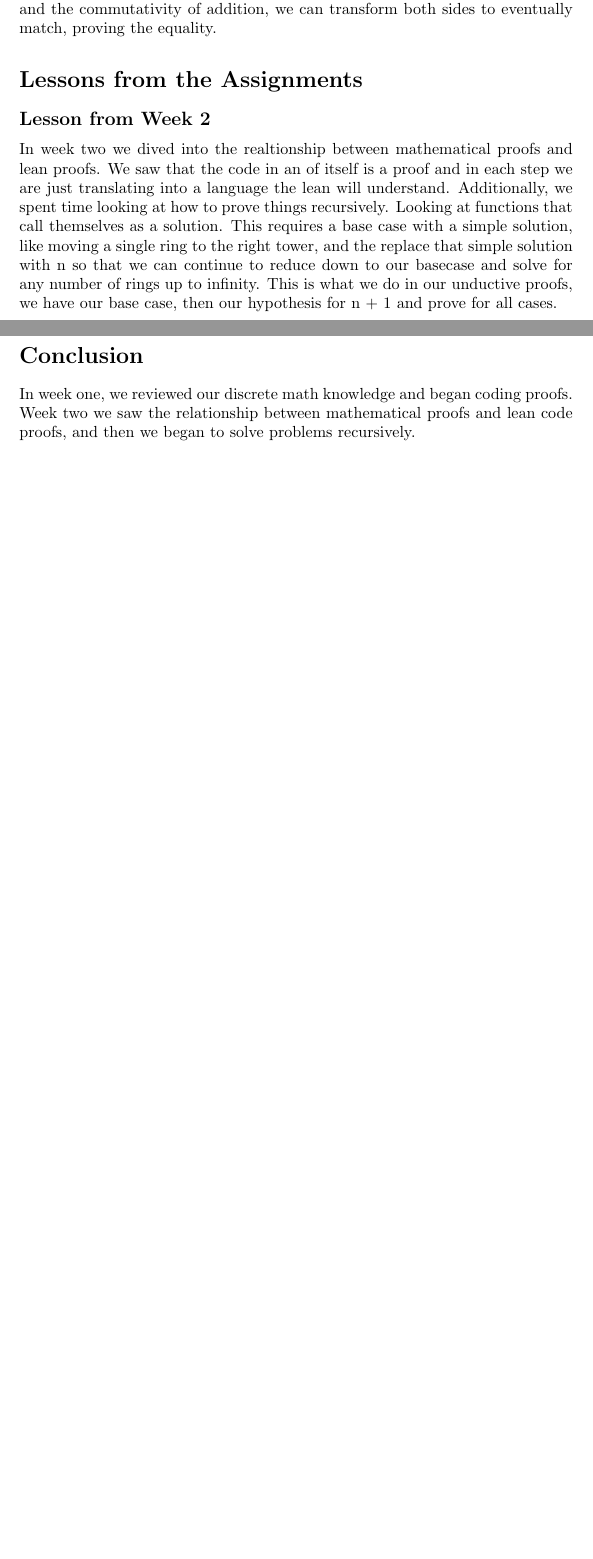
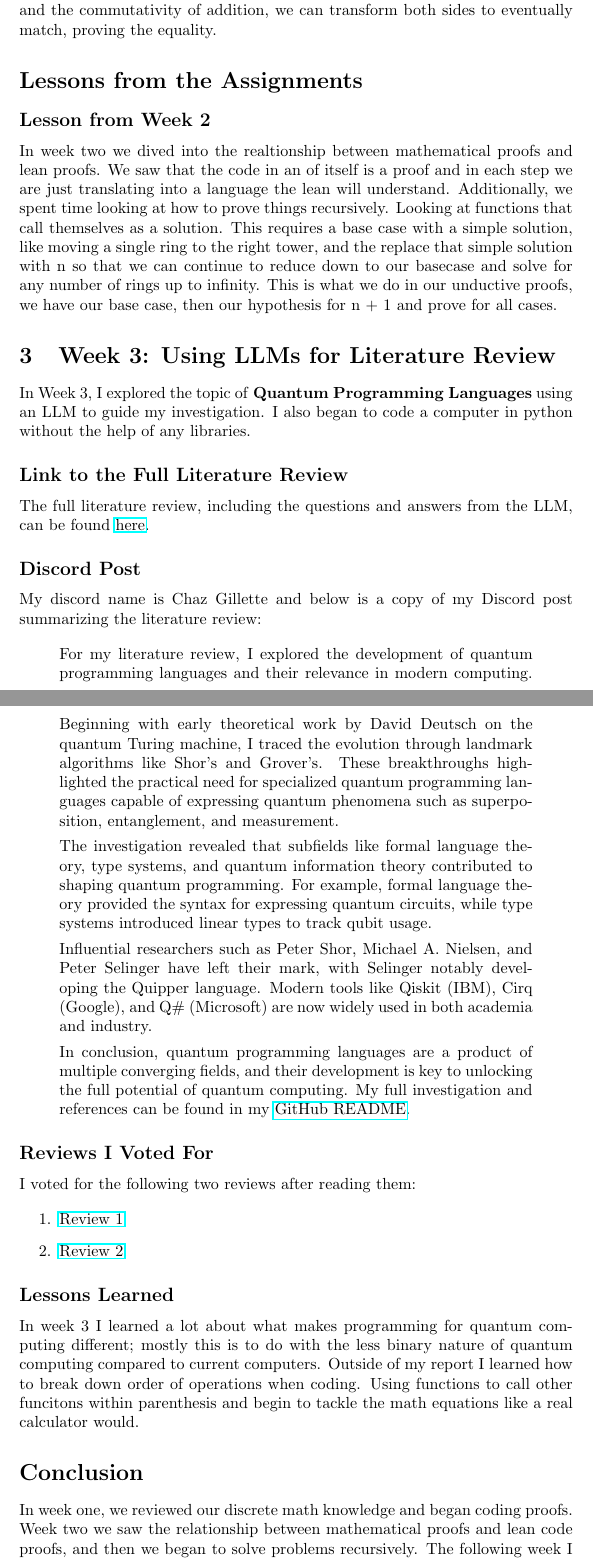
Before and after one commit to cgillette25/CPSC-354, a LaTeX document (Report/report.tex): two parts of pages 5 and 6 of 6 before the commit and two parts of pages 6 and 7 of 7 after it, joined at a grey line, cut so that both start at the same text, the shorter picture padded with empty space. Compiled offline with pdfLaTeX.

Commit message:
Updated LaTeX document for Week 3 and fixed review links

```diff
--- a/Report/report.tex
+++ b/Report/report.tex
@@ -229,7 +235,43 @@ In this proof the goal is to show that for all natural numbers \(a\), \(b\), and
 \section*{Lessons from the Assignments}
 \subsection*{Lesson from Week 2}
 In week two we dived into the realtionship between mathematical proofs and lean proofs. We saw that the code in an of itself is a proof and in each step we are just translating into a language the lean will understand. Additionally, we spent time looking at how to prove things recursively. Looking at functions that call themselves as a solution. This requires a base case with a simple solution, like moving a single ring to the right tower, and the replace that simple solution with n so that we can continue to reduce down to our basecase and solve for any number of rings up to infinity. This is what we do in our unductive proofs, we have our base case, then our hypothesis for n + 1 and prove for all cases.
+
+\section{Week 3: Using LLMs for Literature Review}
+\label{sec:week3}
+
+
+In Week 3, I explored the topic of \textbf{Quantum Programming Languages} using an LLM to guide my investigation. I also began to code a computer in python without the help of any libraries.
+
+\subsection*{Link to the Full Literature Review}
+The full literature review, including the questions and answers from the LLM, can be found \href{https://github.com/cgillette25/CPSC-354/blob/main/week3/README.md}{here}.
+
+\subsection*{Discord Post}
+
+My discord name is Chaz Gillette and below is a copy of my Discord post summarizing the literature review:
+
+\begin{quote}
+For my literature review, I explored the development of quantum programming languages and their relevance in modern computing. Beginning with early theoretical work by David Deutsch on the quantum Turing machine, I traced the evolution through landmark algorithms like Shor’s and Grover’s. These breakthroughs highlighted the practical need for specialized quantum programming languages capable of expressing quantum phenomena such as superposition, entanglement, and measurement.
+
+The investigation revealed that subfields like formal language theory, type systems, and quantum information theory contributed to shaping quantum programming. For example, formal language theory provided the syntax for expressing quantum circuits, while type systems introduced linear types to track qubit usage.
+
+Influential researchers such as Peter Shor, Michael A. Nielsen, and Peter Selinger have left their mark, with Selinger notably developing the Quipper language. Modern tools like Qiskit (IBM), Cirq (Google), and Q\# (Microsoft) are now widely used in both academia and industry.
+
+In conclusion, quantum programming languages are a product of multiple converging fields, and their development is key to unlocking the full potential of quantum computing. My full investigation and references can be found in my \href{https://github.com/cgillette25/CPSC-354/blob/main/week3/README.md}{GitHub README}.
+\end{quote}
+
+\subsection*{Reviews I Voted For}
+I voted for the following two reviews after reading them:
+
+\begin{enumerate}
+    \item \href{https://github.com/mdrivas/CPSC353-Assignment3/blob/main/README.md}{Review 1}
+    \item \href{https://github.com/ATacoDev/LitReview354}{Review 2}
+\end{enumerate}
+
+\subsection*{Lessons Learned}
+In week 3 I learned a lot about what makes programming for quantum computing different; mostly this is to do with the less binary nature of quantum computing compared to current computers. Outside of my report I learned how to break down order of operations when coding. Using functions to call other funcitons within parenthesis and begin to tackle the math equations like a real calculator would.
+
+
 \section*{Conclusion}
-In week one, we reviewed our discrete math knowledge and began coding proofs. Week two we saw the relationship between mathematical proofs and lean code proofs, and then we began to solve problems recursively.
+In week one, we reviewed our discrete math knowledge and began coding proofs. Week two we saw the relationship between mathematical proofs and lean code proofs, and then we began to solve problems recursively. The following week I took a dive into quantum computing languages in my literature review while also working on coding a calculator using a recursive approach to solve parenthesis.
 
 \end{document}
```
Also changed, not shown: Report/report.pdf, Report/report.tex (10 more changed lines).
